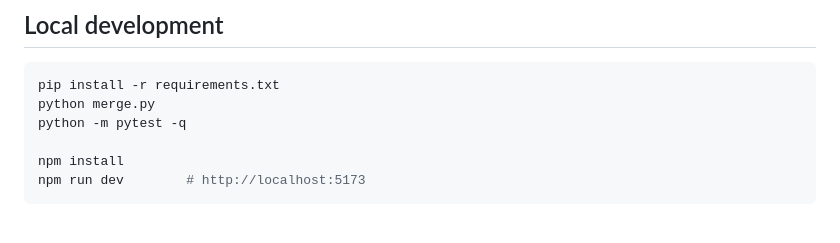
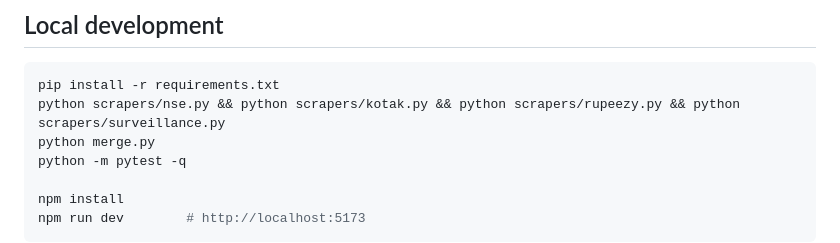
Before and after one commit to mane-shivam/mtf-comparison, a Markdown page: README.md, the part around the change. Rendered like a GitHub page; blank space fills up the shorter version.

Commit message:
README: restore scraper commands

````diff
--- a/README.md
+++ b/README.md
@@ -31,6 +31,7 @@ Saved responses are in `samples/` and the parser tests run against them.
 
 ```bash
 pip install -r requirements.txt
+python scrapers/nse.py && python scrapers/kotak.py && python scrapers/rupeezy.py && python scrapers/surveillance.py
 python merge.py
 python -m pytest -q
 
````
